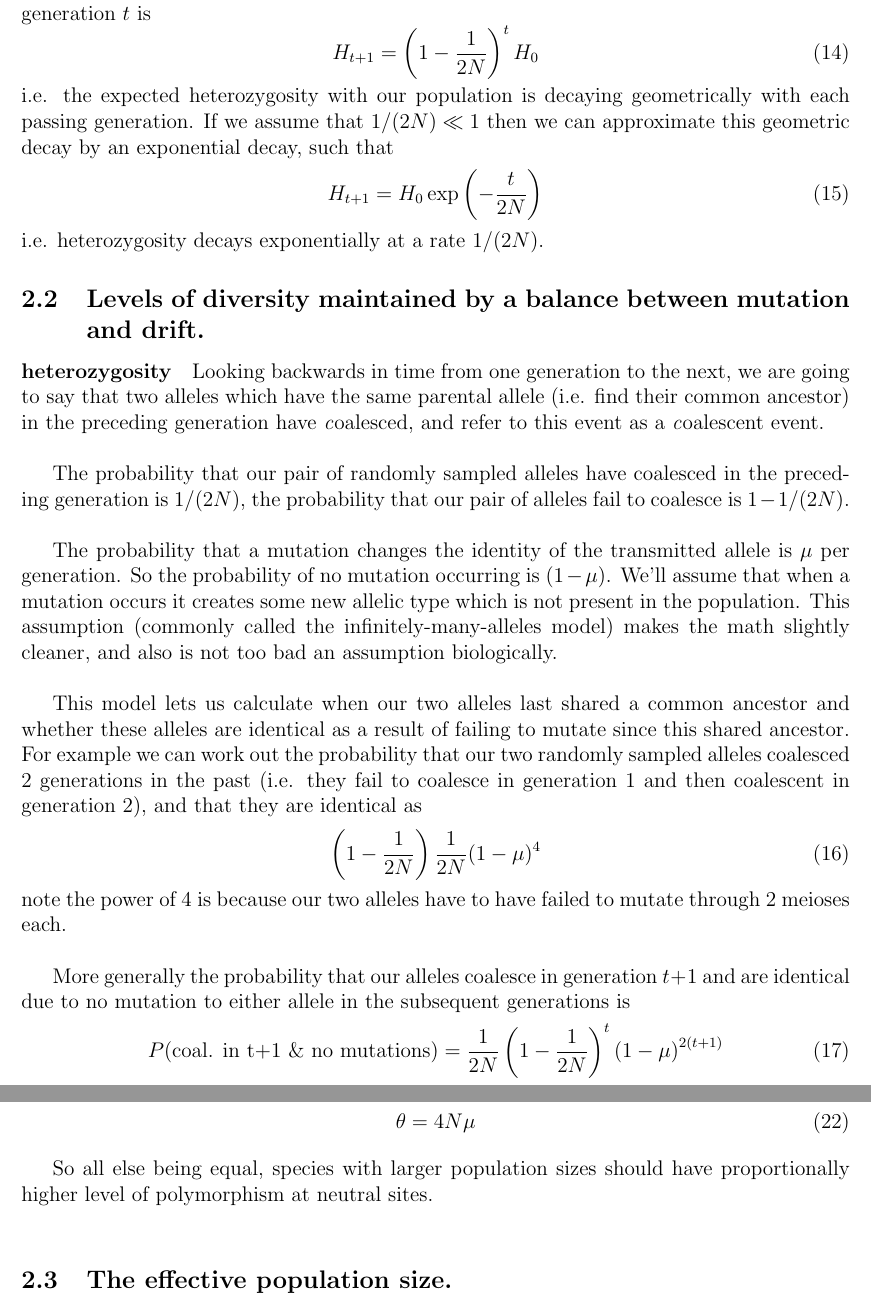
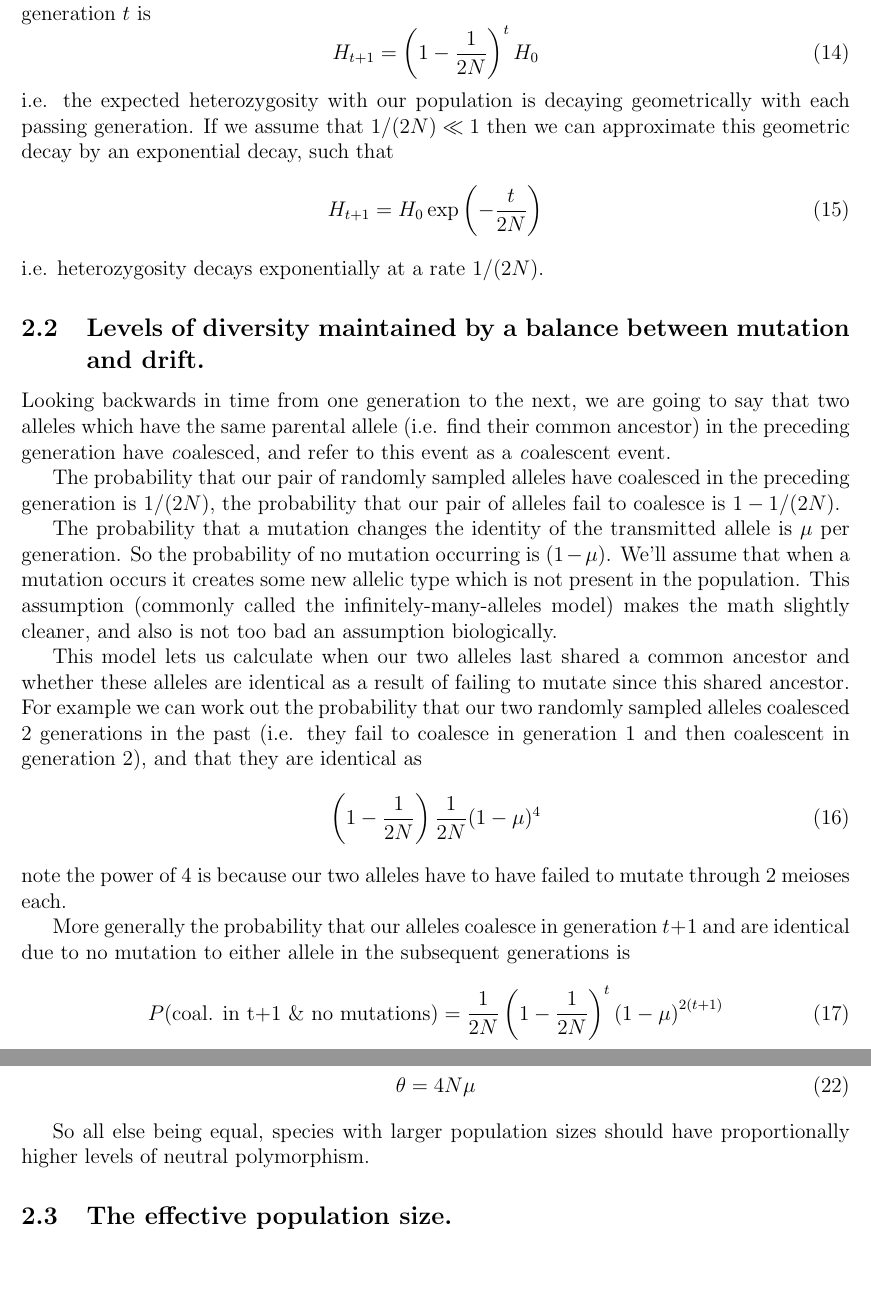
Before and after one commit to cooplab/popgen-notes, a LaTeX document (popgen_notes.tex): two parts of pages 11 and 12 of 59, joined at a grey line, cut so that both start at the same text, the shorter picture padded with empty space. Compiled offline with pdfLaTeX.

Commit message:
Small changes to the drift section

```diff
--- a/popgen_notes.tex
+++ b/popgen_notes.tex
@@ -390,23 +390,21 @@ i.e. heterozygosity decays exponentially at a rate $1/(2N)$.
 \subsection{Levels of diversity maintained by a balance between
  mutation and drift. }
 
-
-\paragraph{heterozygosity}
 Looking backwards in time from one generation to the next, we are going
 to say that two alleles which have the same parental allele (i.e. find
 their common ancestor) in the
-preceding generation have {\emph coalesced}, and refer to this event as a {\emph coalescent event}.\\
+preceding generation have {\emph coalesced}, and refer to this event as a {\emph coalescent event}.
 
 The probability that our pair of randomly sampled alleles have
 coalesced in the preceding generation is $1/(2N)$, the probability
-that our pair of alleles fail to coalesce is $1-1/(2N)$. \\
+that our pair of alleles fail to coalesce is $1-1/(2N)$.
 
 The probability that a mutation changes the identity of the
 transmitted allele is $\mu$ per generation. So the probability of no
 mutation occurring is $(1-\mu)$. We'll assume that when a mutation
 occurs it creates some new allelic type which is not present in the
 population. This assumption (commonly called the infinitely-many-alleles model) makes the math slightly cleaner, and also
-is not too bad an assumption biologically.\\
+is not too bad an assumption biologically.
 
 This model lets us calculate when our two alleles last shared a common
 ancestor and whether these alleles are identical as a result of
@@ -419,7 +417,7 @@ that they are identical as
 \left(1- \frac{1}{2N} \right) \frac{1}{2N} (1-\mu)^4
 \end{equation}
 note the power of $4$ is because our two alleles have to have failed
-to mutate through $2$ meioses each.\\
+to mutate through $2$ meioses each.
 
 More generally the probability that our alleles coalesce in generation
 $t+1$ and are identical due to no mutation to either allele in the
@@ -461,7 +459,7 @@ will come up a number of times so we'll give it its own name
 \end{equation}
 
 So all else being equal, species with larger population sizes should
-have proportionally higher level of polymorphism at neutral sites.\\
+have proportionally higher levels of neutral polymorphism.
 
 
 \subsection{The effective population size.}
```
Also changed, not shown: popgen_notes.pdf.
